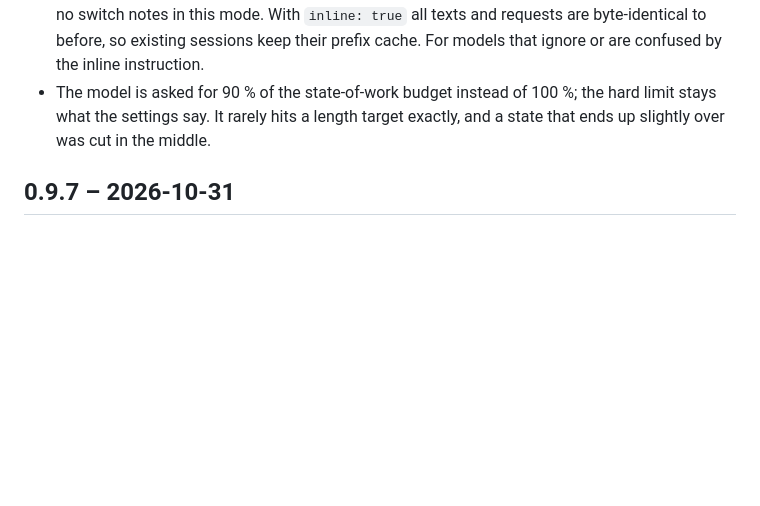
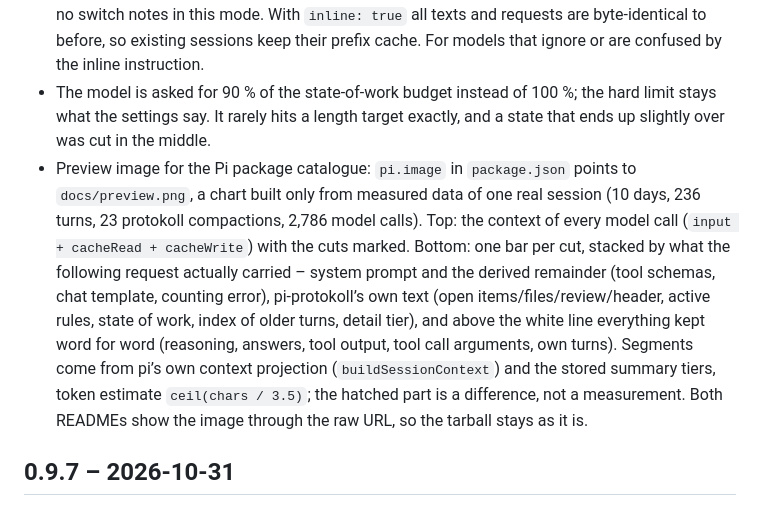
Before and after one commit to sebion7125/pi-protokoll, a Markdown page: CHANGELOG.md, the part around the change. Rendered like a GitHub page; blank space fills up the shorter version.

```diff
--- a/CHANGELOG.md
+++ b/CHANGELOG.md
@@ -6,6 +6,7 @@
 - **`stateOfWork: false`** switches the state of work off (default `true`). Without it there is no fold request at compaction – the slowest step, and the only text the model rewrites every time – and the `State of work` section is left out of the summary. The index takes the status budget the text would have had, so it keeps single lines for more turns before older ones are grouped. Earlier summaries written by Pi itself are not merged in this mode; switching back on folds the turns that left the detail tier in the meantime.
 - **Afterwards-only mode** (`"inline": false`, default `true`). Nothing about the protocol goes into the system prompt – no section, no length note – so the model never sees the format while it works. After every final answer the extension sends one extra request: the unchanged chat context plus one instruction that carries the format itself, so a prefix cache reads only the new tokens. The follow-up is always on in this mode; the requests for interrupted turns and for compaction in the middle of a turn carry the format the same way. `/protokoll on|off` needs no switch notes in this mode. With `inline: true` all texts and requests are byte-identical to before, so existing sessions keep their prefix cache. For models that ignore or are confused by the inline instruction.
 - The model is asked for 90 % of the state-of-work budget instead of 100 %; the hard limit stays what the settings say. It rarely hits a length target exactly, and a state that ends up slightly over was cut in the middle.
+- Preview image for the Pi package catalogue: `pi.image` in `package.json` points to `docs/preview.png`, a chart built only from measured data of one real session (10 days, 236 turns, 23 protokoll compactions, 2,786 model calls). Top: the context of every model call (`input + cacheRead + cacheWrite`) with the cuts marked. Bottom: one bar per cut, stacked by what the following request actually carried – system prompt and the derived remainder (tool schemas, chat template, counting error), pi-protokoll’s own text (open items/files/review/header, active rules, state of work, index of older turns, detail tier), and above the white line everything kept word for word (reasoning, answers, tool output, tool call arguments, own turns). Segments come from pi’s own context projection (`buildSessionContext`) and the stored summary tiers, token estimate `ceil(chars / 3.5)`; the hatched part is a difference, not a measurement. Both READMEs show the image through the raw URL, so the tarball stays as it is.
 
 ## 0.9.7 – 2026-10-31
 
```
Also changed, not shown: README.de.md (+2 -0 lines), README.md (+2 -0 lines), docs/preview.png (added), 1 other file.
